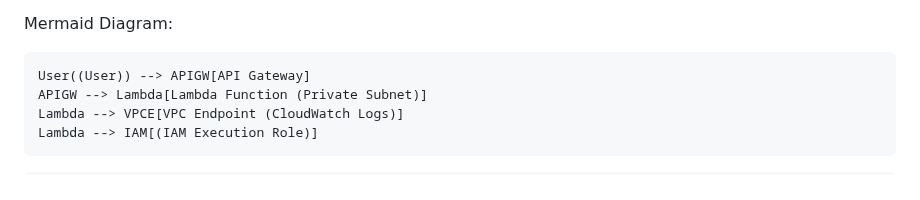
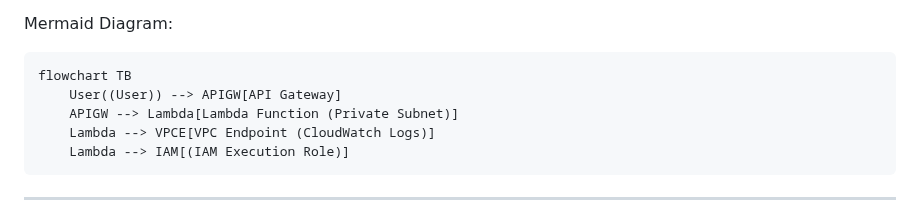
Before and after one commit to vigneshganesan-git/aws-cloud-practitioner-portfolio, a Markdown page: project-4-serverless-api-lambda-vpc/README.md, the part around the change. GitHub-like rendering.

````diff
--- a/project-4-serverless-api-lambda-vpc/README.md
+++ b/project-4-serverless-api-lambda-vpc/README.md
@@ -53,6 +53,8 @@ High-Level Flow:
 Mermaid Diagram:
 
 
+```
+flowchart TB
     User((User)) --> APIGW[API Gateway]
     APIGW --> Lambda[Lambda Function (Private Subnet)]
     Lambda --> VPCE[VPC Endpoint (CloudWatch Logs)]
````
